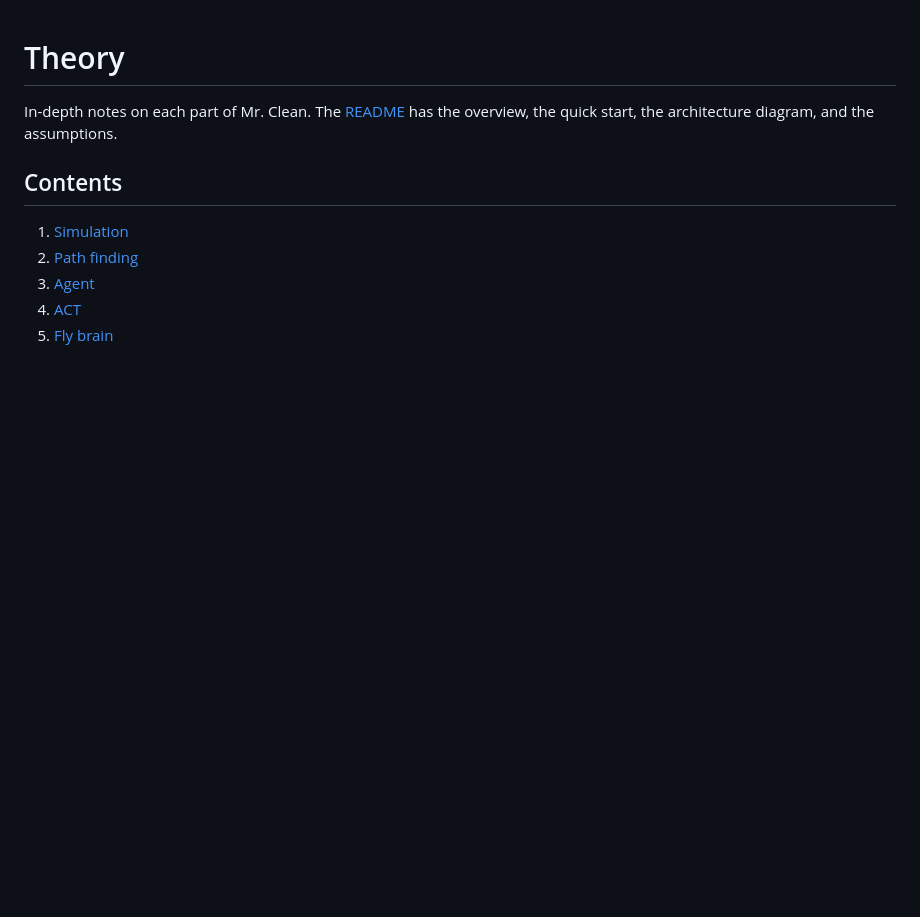
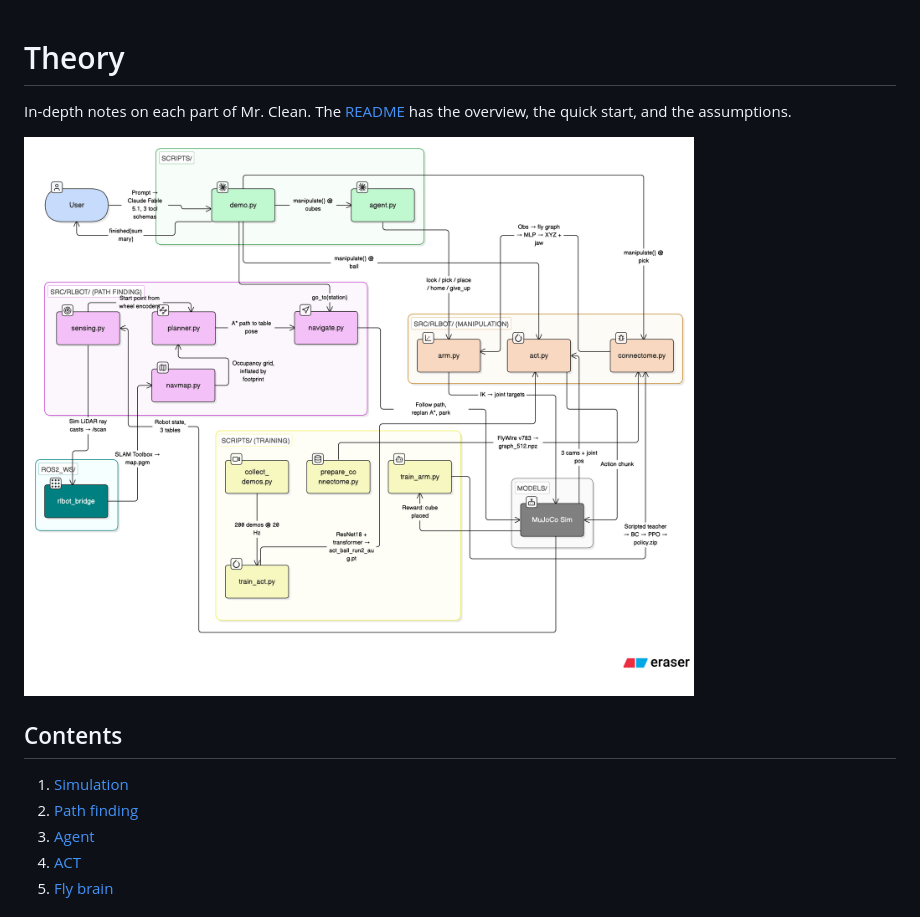
Before and after one commit to Karan-Gupta07/Mr.-Clean-Bracketbot-Cleaning-Robot, a Markdown page: docs/theory.md, the part around the change. Drawn GitHub-style; blank space fills up the shorter version.

```diff
--- a/docs/theory.md
+++ b/docs/theory.md
@@ -1,7 +1,9 @@
 # Theory
 
 In-depth notes on each part of Mr. Clean. The [README](../README.md) has the
-overview, the quick start, the architecture diagram, and the assumptions.
+overview, the quick start, and the assumptions.
+
+![Architecture: prompt, agent, path finding, manipulation, simulation, training](architecture.png)
 
 ## Contents
 
```
Also changed, not shown: README.md (+0 -6 lines).
